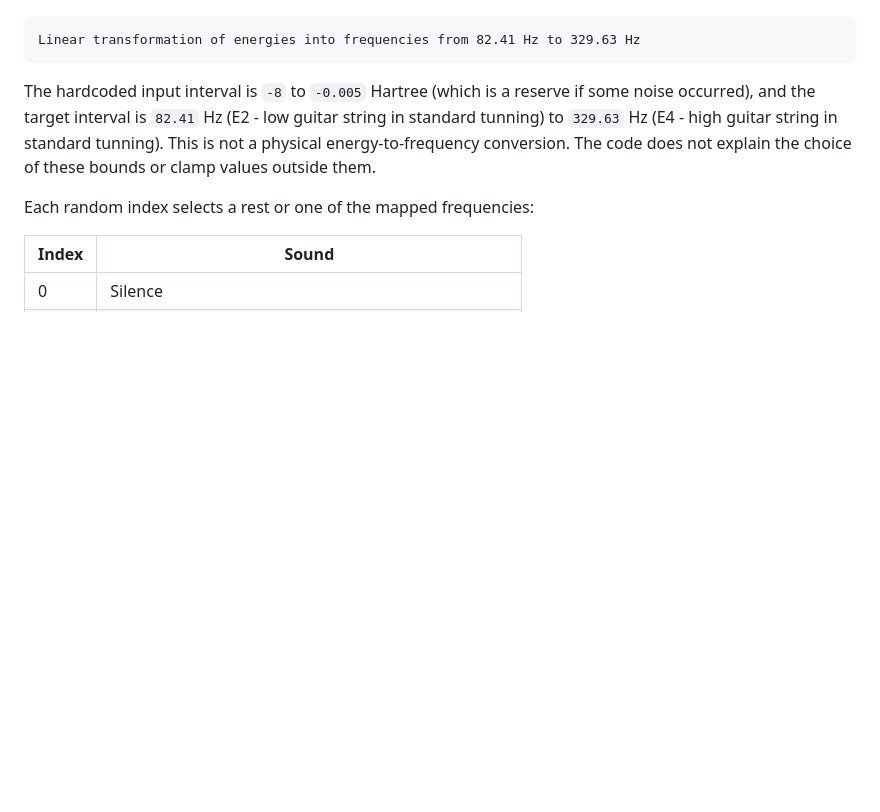
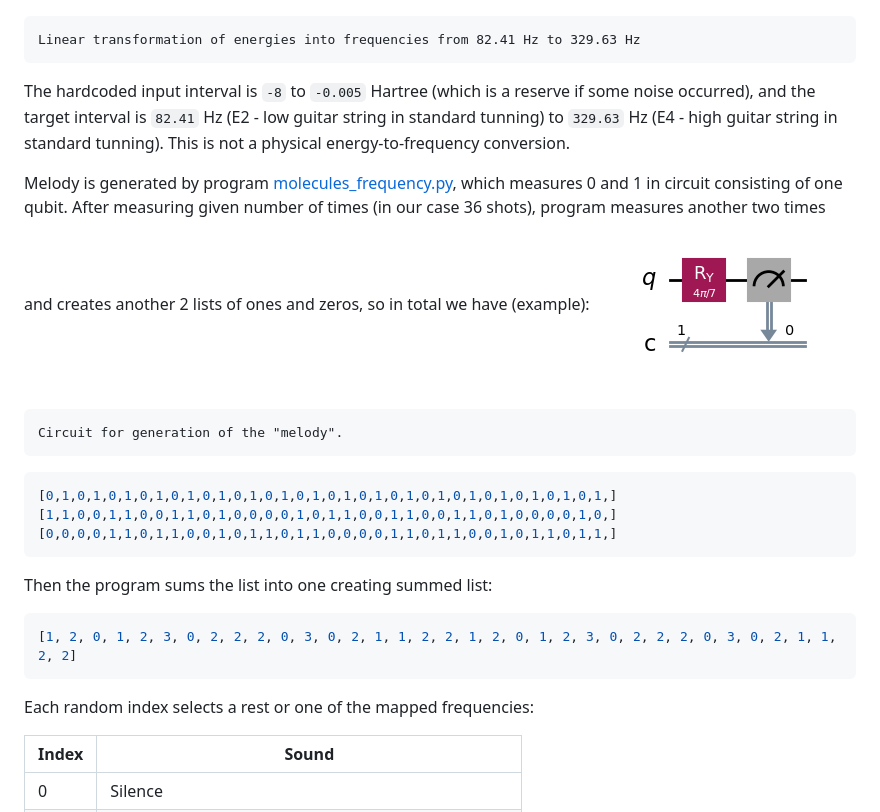
Before and after one commit to samuelsmatrala/sound_of_molecules, a Markdown page: README.md, the part around the change. GitHub-like rendering; pictures changed too: images/melody.png (added); blank space fills up the shorter version.

Commit message:
melody

````diff
--- a/README.md
+++ b/README.md
@@ -120,7 +120,22 @@ Energies of given molecules spread on x axis
 ```text
 Linear transformation of energies into frequencies from 82.41 Hz to 329.63 Hz
 ```
-The hardcoded input interval is `-8` to `-0.005` Hartree (which is a reserve if some noise occurred), and the target interval is `82.41` Hz (E2 - low guitar string in standard tunning) to `329.63` Hz (E4 - high guitar string in standard tunning). This is not a physical energy-to-frequency conversion. The code does not explain the choice of these bounds or clamp values outside them.
+The hardcoded input interval is `-8` to `-0.005` Hartree (which is a reserve if some noise occurred), and the target interval is `82.41` Hz (E2 - low guitar string in standard tunning) to `329.63` Hz (E4 - high guitar string in standard tunning). This is not a physical energy-to-frequency conversion.
+
+Melody is generated by program [molecules_frequency.py](pythonscripts.molecule_frequency.py), which measures 0 and 1 in circuit consisting of one qubit. After measuring given number of times (in our case 36 shots), program measures another two times and creates another 2 lists of ones and zeros, so in total we have (example):
+![Sound of Molecules browser interface](images/melody.png "molecules_frequency.py circuit")
+```text
+Circuit for generation of the "melody".
+```
+```python
+[0,1,0,1,0,1,0,1,0,1,0,1,0,1,0,1,0,1,0,1,0,1,0,1,0,1,0,1,0,1,0,1,0,1,0,1,]
+[1,1,0,0,1,1,0,0,1,1,0,1,0,0,0,0,1,0,1,1,0,0,1,1,0,0,1,1,0,1,0,0,0,0,1,0,]
+[0,0,0,0,1,1,0,1,1,0,0,1,0,1,1,0,1,1,0,0,0,0,1,1,0,1,1,0,0,1,0,1,1,0,1,1,]
+```
+Then the program sums the list into one creating summed list:
+```python
+[1, 2, 0, 1, 2, 3, 0, 2, 2, 2, 0, 3, 0, 2, 1, 1, 2, 2, 1, 2, 0, 1, 2, 3, 0, 2, 2, 2, 0, 3, 0, 2, 1, 1, 2, 2]
+```
 
 Each random index selects a rest or one of the mapped frequencies:
 
````
